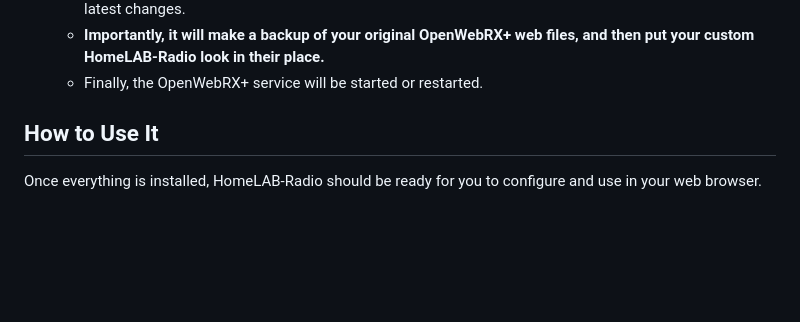
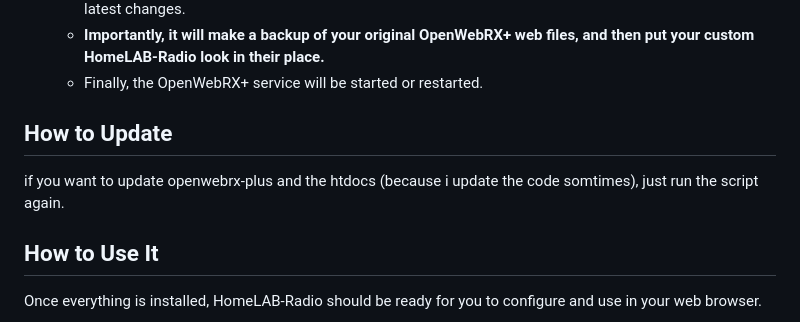
Before and after one commit to Rad-nerd/HomeLAB-Radio, a Markdown page: README.md, the part around the change. GitHub-like rendering; blank space fills up the shorter version.

```diff
--- a/README.md
+++ b/README.md
@@ -35,6 +35,8 @@ bash install.sh
    * The HomeLAB-Radio project files will be copied or updated from GitHub to make sure you have the latest changes.
    * **Importantly, it will make a backup of your original OpenWebRX+ web files, and then put your custom HomeLAB-Radio look in their place.**
    * Finally, the OpenWebRX+ service will be started or restarted.
+## **How to Update**
+if you want to update openwebrx-plus and the htdocs \(because i update the code somtimes), just run the script again.
 
 ## **How to Use It**
 
```
